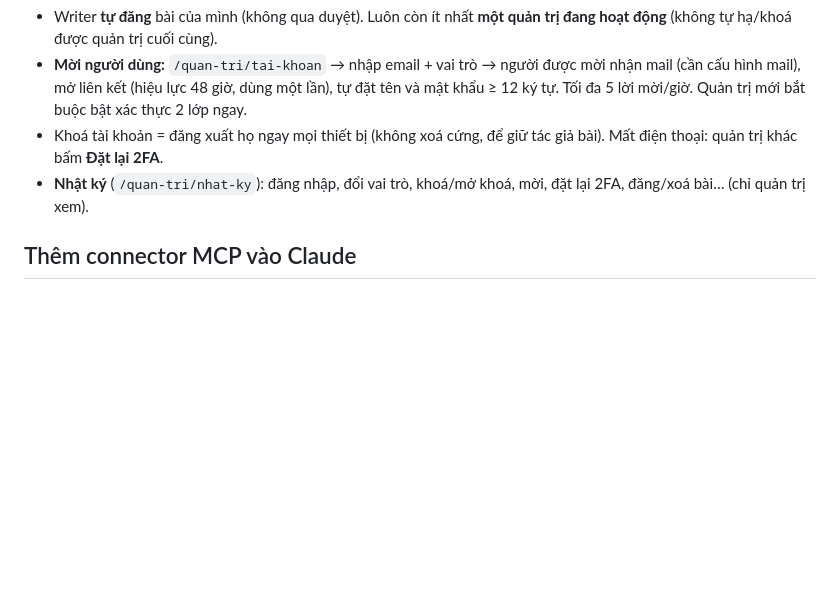
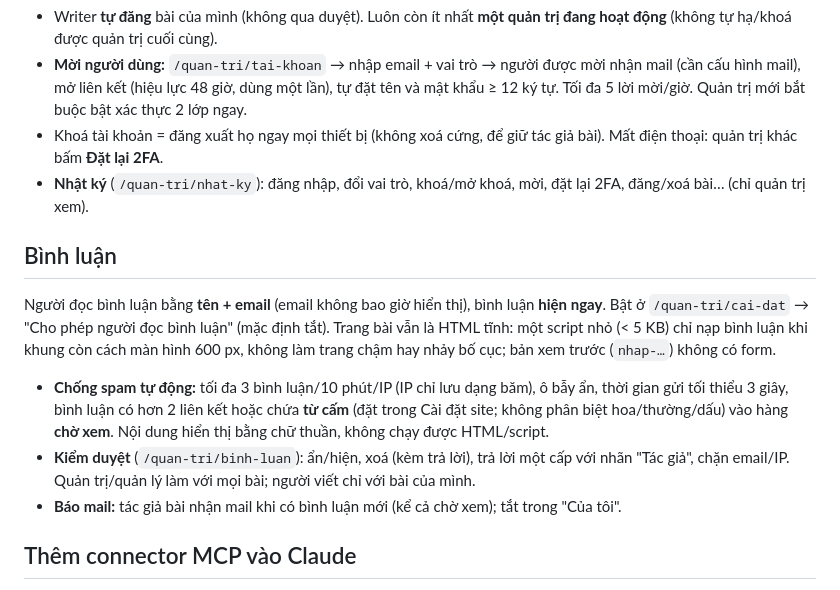
Before and after one commit to datnthutech/vn-travel-blog, a Markdown page: README.md, the part around the change. Drawn GitHub-style; blank space fills up the shorter version.

Commit message:
docs: bình luận
Co-Authored-By: Claude Sonnet 5.5 <noreply@anthropic.com>

```diff
--- a/README.md
+++ b/README.md
@@ -105,6 +105,14 @@ Ba vai trò, áp lên **mọi** API quản trị (server kiểm tra; giao diện
 - Khoá tài khoản = đăng xuất họ ngay mọi thiết bị (không xoá cứng, để giữ tác giả bài). Mất điện thoại: quản trị khác bấm **Đặt lại 2FA**.
 - **Nhật ký** (`/quan-tri/nhat-ky`): đăng nhập, đổi vai trò, khoá/mở khoá, mời, đặt lại 2FA, đăng/xoá bài… (chỉ quản trị xem).
 
+## Bình luận
+
+Người đọc bình luận bằng **tên + email** (email không bao giờ hiển thị), bình luận **hiện ngay**. Bật ở `/quan-tri/cai-dat` → "Cho phép người đọc bình luận" (mặc định tắt). Trang bài vẫn là HTML tĩnh: một script nhỏ (< 5 KB) chỉ nạp bình luận khi khung còn cách màn hình 600 px, không làm trang chậm hay nhảy bố cục; bản xem trước (`nhap-…`) không có form.
+
+- **Chống spam tự động:** tối đa 3 bình luận/10 phút/IP (IP chỉ lưu dạng băm), ô bẫy ẩn, thời gian gửi tối thiểu 3 giây, bình luận có hơn 2 liên kết hoặc chứa **từ cấm** (đặt trong Cài đặt site; không phân biệt hoa/thường/dấu) vào hàng **chờ xem**. Nội dung hiển thị bằng chữ thuần, không chạy được HTML/script.
+- **Kiểm duyệt** (`/quan-tri/binh-luan`): ẩn/hiện, xoá (kèm trả lời), trả lời một cấp với nhãn "Tác giả", chặn email/IP. Quản trị/quản lý làm với mọi bài; người viết chỉ với bài của mình.
+- **Báo mail:** tác giả bài nhận mail khi có bình luận mới (kể cả chờ xem); tắt trong "Của tôi".
+
 ## Thêm connector MCP vào Claude
 
 claude.ai → Settings → **Connectors** → Add custom connector → URL `https://vntraveltips.monai.click/mcp` → đăng nhập GitHub. App Claude trên iPhone tự đồng bộ connector. Chi tiết cài đặt phía VPS: [deploy/VPS-HUONG-DAN.md](deploy/VPS-HUONG-DAN.md).
```
